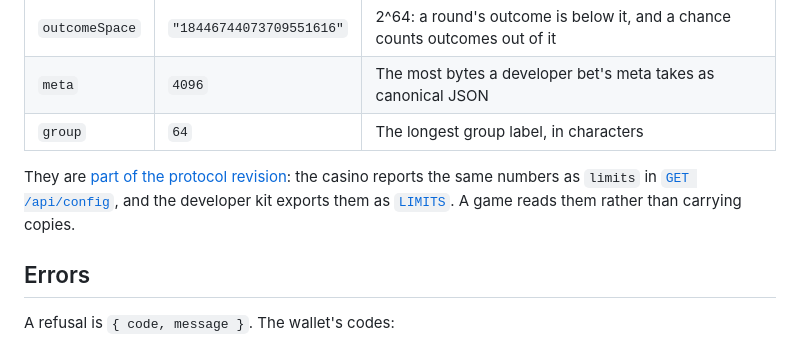
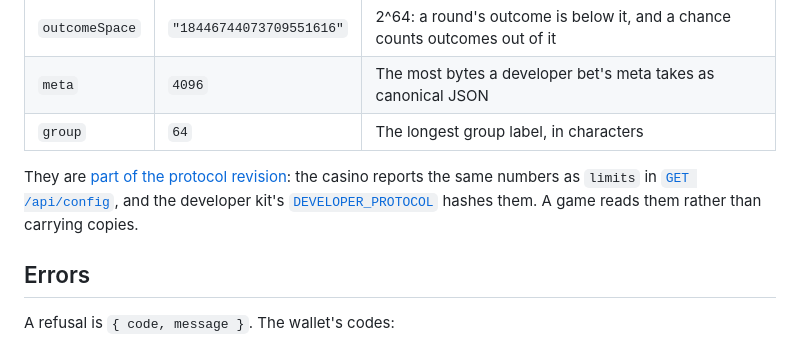
Before and after one commit to hookedin/play, a Markdown page: docs/reference/bridge.md, the part around the change. Drawn GitHub-style.

Commit message:
The bridge reference names the developer kit's protocol hash as what binds the limits
Co-Authored-By: Claude Opus 5.5 <noreply@anthropic.com>

```diff
--- a/docs/reference/bridge.md
+++ b/docs/reference/bridge.md
@@ -343,8 +343,9 @@ and its ID keeps returning the rejection:
 | `group`        | `64`                     | The longest group label, in characters                                      |
 
 They are [part of the protocol revision](signed-messages.md#limits-and-the-protocol-revision): the casino reports the
-same numbers as `limits` in [`GET /api/config`](../casino-api/public.md#get-apiconfig), and the developer kit exports
-them as [`LIMITS`](../sdk/developer.md#limits). A game reads them rather than carrying copies.
+same numbers as `limits` in [`GET /api/config`](../casino-api/public.md#get-apiconfig), and the developer kit's
+[`DEVELOPER_PROTOCOL`](../sdk/developer.md#developer_protocol) hashes them. A game reads them rather than carrying
+copies.
 
 ## Errors
 
```
